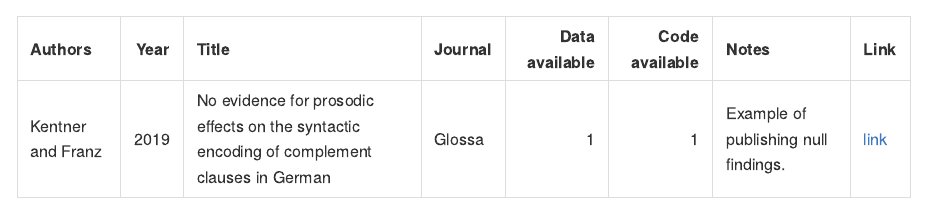
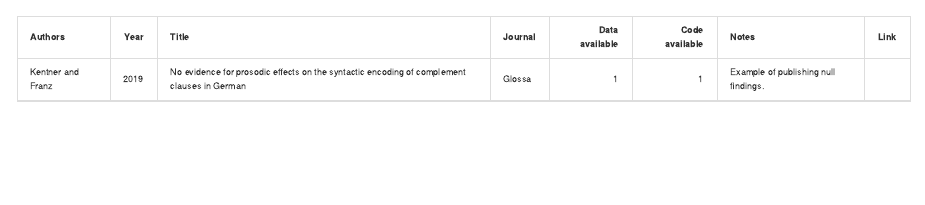
Before and after one commit to RAP-group/examples_open_science, an R Markdown document (README.Rmd): the page in a window 1100 px wide, from its top. Rendered offline with R 4.5, knitr and Pandoc, with nearby package versions.

Commit message:
make table html to change font size

````diff
--- a/README.Rmd
+++ b/README.Rmd
@@ -1,5 +1,6 @@
 ---
 output: github_document
+always_allow_html: yes
 ---
 
 ```{r, load-libs, echo=FALSE, message=F, warning=F}
@@ -9,6 +10,7 @@ library(gt)
 library(ggplot2)
 library(readr)
 library(knitr)
+library(kableExtra)
 library(here)
 ```
 
@@ -28,7 +30,7 @@ new_entry <- tibble(
   `Data available` = 1,
   `Code available` = 1,
   Notes = "Example of publishing null findings.",
-  Link = "[link](https://www.glossa-journal.org/article/10.5334/gjgl.565/)"
+  Link = "https://www.glossa-journal.org/article/10.5334/gjgl.565/"
 ) %>%
   write_csv(., here("data", "os_data.csv"), append = TRUE)
 ```
@@ -37,5 +39,6 @@ new_entry <- tibble(
 ```{r, create-table, echo=F}
 # Create GT table
 os_table %>%
-  kable()
+  kable(., format = "html") %>%
+  kable_styling(., position = "center", font_size = 9)
 ```
--- a/data/os_data.csv
+++ b/data/os_data.csv
@@ -1,2 +1,2 @@
 Authors,Year,Title,Journal,Data available,Code available,Notes,Link
-Kentner and Franz,2019,No evidence for prosodic effects on the syntactic encoding of complement clauses in German,Glossa,1,1,Example of publishing null findings.,[link](https://www.glossa-journal.org/article/10.5334/gjgl.565/)
+Kentner and Franz,2019,No evidence for prosodic effects on the syntactic encoding of complement clauses in German,Glossa,1,1,Example of publishing null findings.,https://www.glossa-journal.org/article/10.5334/gjgl.565/
````
Also changed, not shown: README.md.
